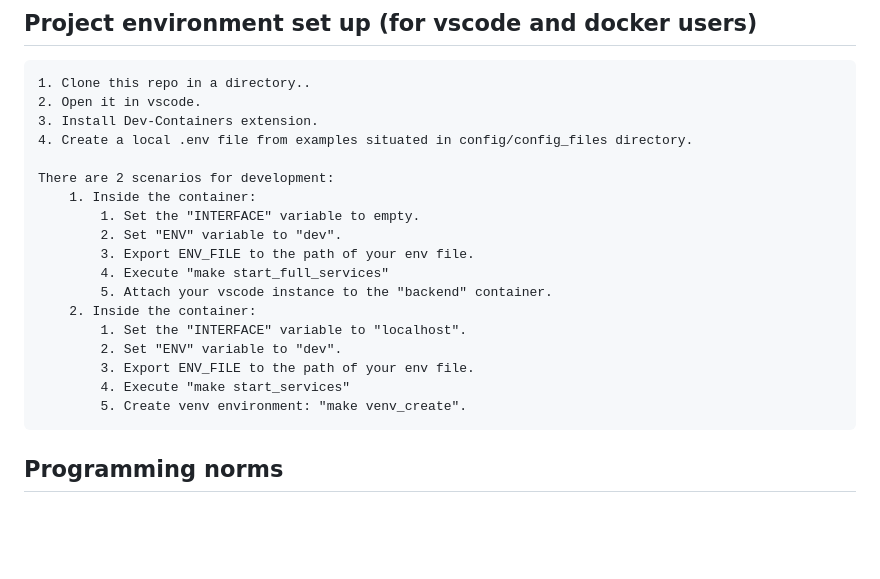
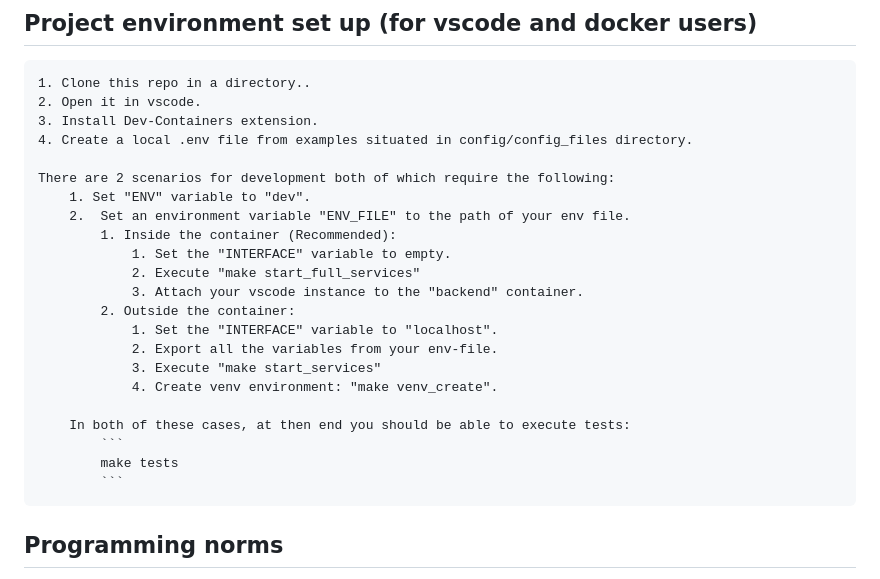
Before and after one commit to mihai011/leafroot, a Markdown page: README.md, the part around the change. Drawn GitHub-style; blank space fills up the shorter version.

Commit message:
added development instructions

````diff
--- a/README.md
+++ b/README.md
@@ -31,19 +31,25 @@ new applications.
     3. Install Dev-Containers extension.
     4. Create a local .env file from examples situated in config/config_files directory.
 
-    There are 2 scenarios for development:
-        1. Inside the container:
-            1. Set the "INTERFACE" variable to empty.
-            2. Set "ENV" variable to "dev".
-            3. Export ENV_FILE to the path of your env file.
-            4. Execute "make start_full_services"
-            5. Attach your vscode instance to the "backend" container.
-        2. Inside the container:
-            1. Set the "INTERFACE" variable to "localhost".
-            2. Set "ENV" variable to "dev".
-            3. Export ENV_FILE to the path of your env file.
-            4. Execute "make start_services"
-            5. Create venv environment: "make venv_create".
+    There are 2 scenarios for development both of which require the following:
+        1. Set "ENV" variable to "dev".
+        2.  Set an environment variable "ENV_FILE" to the path of your env file.
+            1. Inside the container (Recommended):
+                1. Set the "INTERFACE" variable to empty.
+                2. Execute "make start_full_services"
+                3. Attach your vscode instance to the "backend" container.
+            2. Outside the container:
+                1. Set the "INTERFACE" variable to "localhost".
+                2. Export all the variables from your env-file.
+                3. Execute "make start_services"
+                4. Create venv environment: "make venv_create".
+
+        In both of these cases, at then end you should be able to execute tests:
+            ```
+            make tests
+            ```
+
+
 
 ## Programming norms
 
````
